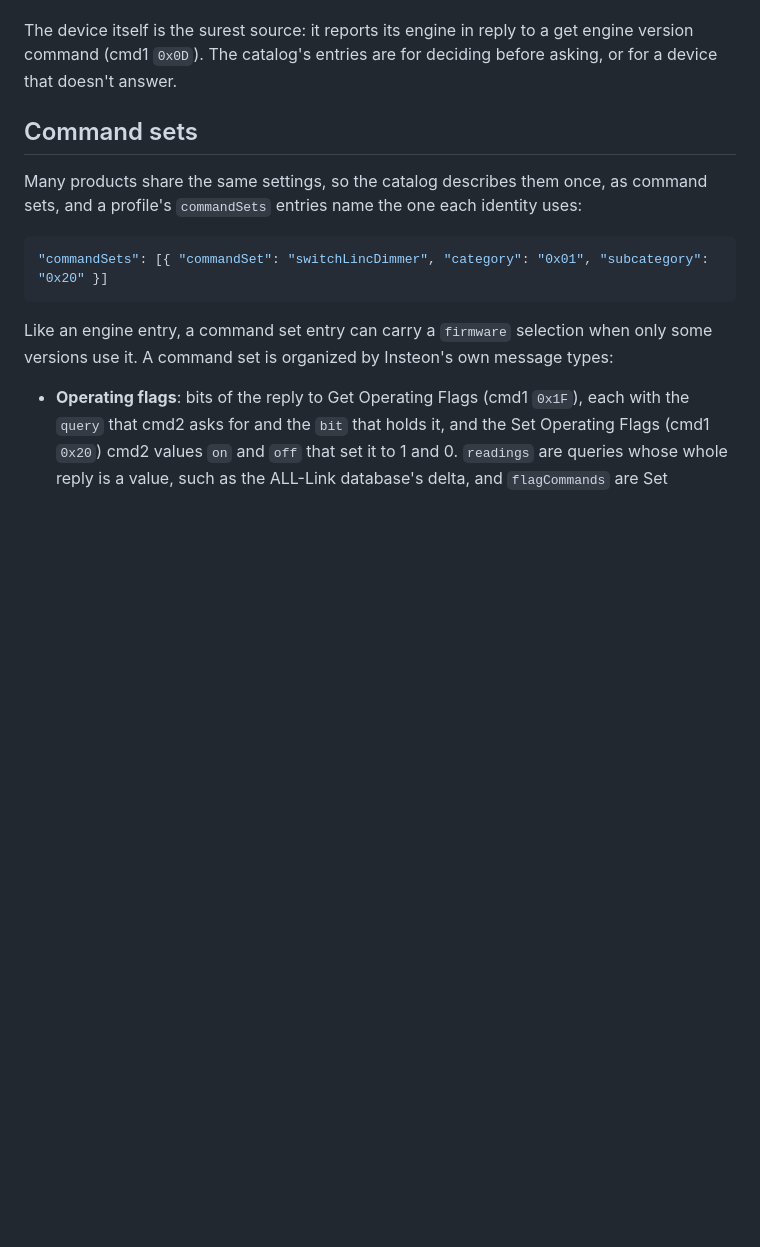
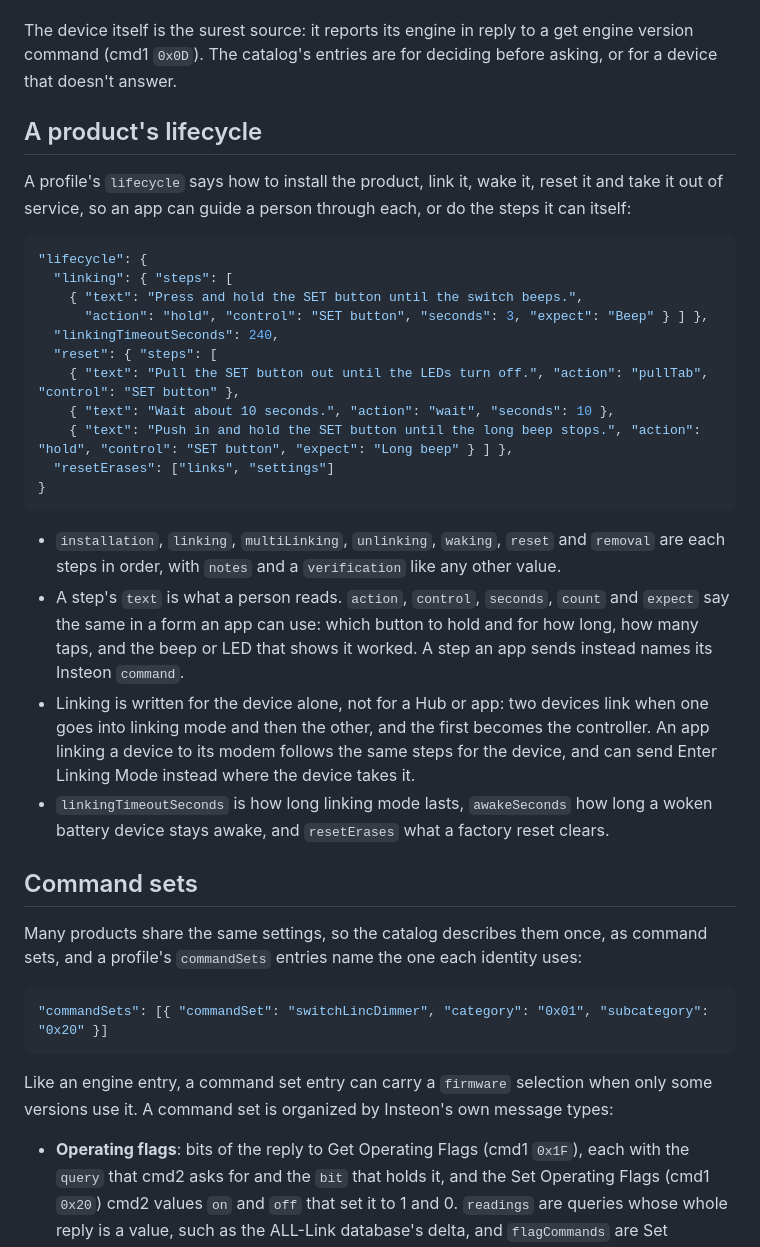
Before and after one commit to brandtdaniels/insteon-device-database, a Markdown page: API.md, the part around the change. GitHub-like rendering; blank space fills up the shorter version.

Commit message:
Document the lifecycle in API.md, and check its step text for terms

````diff
--- a/API.md
+++ b/API.md
@@ -88,6 +88,38 @@ catalog doesn't know; the build makes sure no two entries cover the same one.
 The device itself is the surest source: it reports its engine in reply to a get engine version
 command (cmd1 `0x0D`). The catalog's entries are for deciding before asking, or for a device
 that doesn't answer.
+
+## A product's lifecycle
+
+A profile's `lifecycle` says how to install the product, link it, wake it, reset it and take it
+out of service, so an app can guide a person through each, or do the steps it can itself:
+
+```json
+"lifecycle": {
+  "linking": { "steps": [
+    { "text": "Press and hold the SET button until the switch beeps.",
+      "action": "hold", "control": "SET button", "seconds": 3, "expect": "Beep" } ] },
+  "linkingTimeoutSeconds": 240,
+  "reset": { "steps": [
+    { "text": "Pull the SET button out until the LEDs turn off.", "action": "pullTab", "control": "SET button" },
+    { "text": "Wait about 10 seconds.", "action": "wait", "seconds": 10 },
+    { "text": "Push in and hold the SET button until the long beep stops.", "action": "hold", "control": "SET button", "expect": "Long beep" } ] },
+  "resetErases": ["links", "settings"]
+}
+```
+
+- `installation`, `linking`, `multiLinking`, `unlinking`, `waking`, `reset` and `removal` are each
+  steps in order, with `notes` and a `verification` like any other value.
+- A step's `text` is what a person reads. `action`, `control`, `seconds`, `count` and `expect`
+  say the same in a form an app can use: which button to hold and for how long, how many taps,
+  and the beep or LED that shows it worked. A step an app sends instead names its Insteon
+  `command`.
+- Linking is written for the device alone, not for a Hub or app: two devices link when one goes
+  into linking mode and then the other, and the first becomes the controller. An app linking a
+  device to its modem follows the same steps for the device, and can send Enter Linking Mode
+  instead where the device takes it.
+- `linkingTimeoutSeconds` is how long linking mode lasts, `awakeSeconds` how long a woken
+  battery device stays awake, and `resetErases` what a factory reset clears.
 
 ## Command sets
 
````
